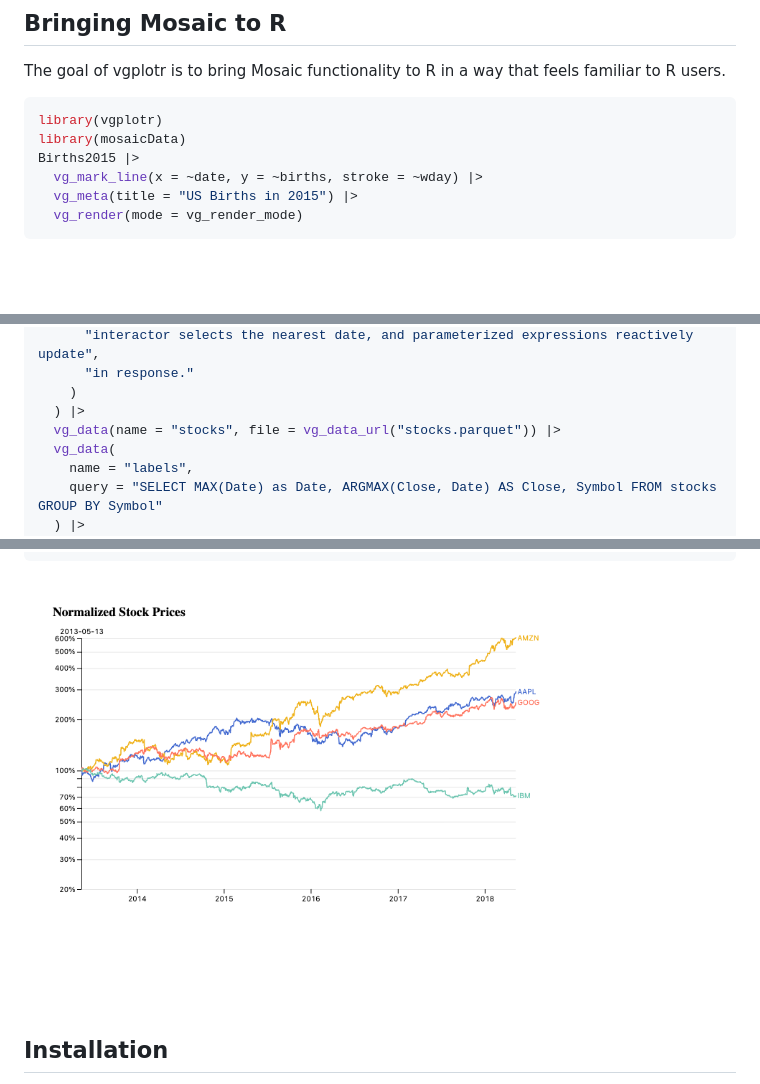
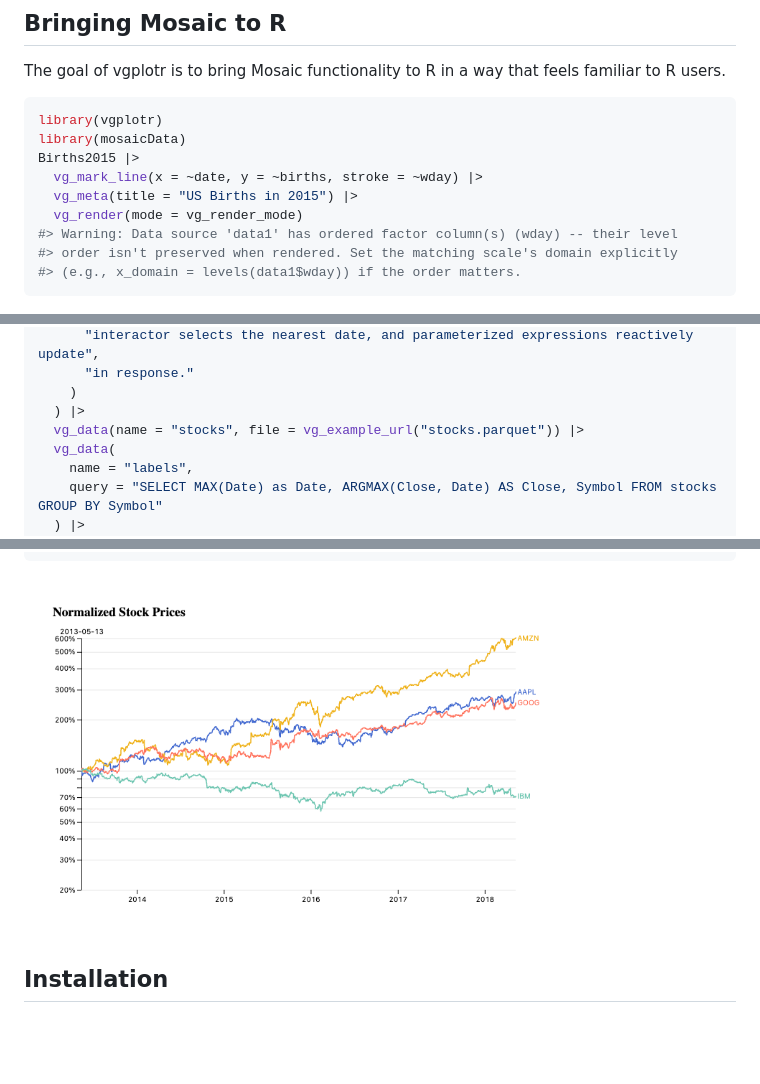
Before and after one commit to rpruim/vgplotr, a Markdown page: README.md, 3 parts joined by grey strips. GitHub-like rendering; pictures changed too: man/figures/README-stocks-1.png; blank space fills up the shorter version.

````diff
--- a/README.md
+++ b/README.md
@@ -38,6 +38,9 @@ Births2015 |>
   vg_mark_line(x = ~date, y = ~births, stroke = ~wday) |>
   vg_meta(title = "US Births in 2015") |>
   vg_render(mode = vg_render_mode)
+#> Warning: Data source 'data1' has ordered factor column(s) (wday) -- their level
+#> order isn't preserved when rendered. Set the matching scale's domain explicitly
+#> (e.g., x_domain = levels(data1$wday)) if the order matters.
 ```
 
 <img src="man/figures/README-unnamed-chunk-2-1.png" alt="" width="100%" />
@@ -60,7 +63,7 @@ vg_create() |>
       "in response."
     )
   ) |>
-  vg_data(name = "stocks", file = vg_data_url("stocks.parquet")) |>
+  vg_data(name = "stocks", file = vg_example_url("stocks.parquet")) |>
   vg_data(
     name = "labels",
     query = "SELECT MAX(Date) as Date, ARGMAX(Close, Date) AS Close, Symbol FROM stocks GROUP BY Symbol"
````
Also changed, not shown: examples/NOTES.md (+3 -3 lines), pkgdown/index.md (+8 -5 lines), 3 other files.
